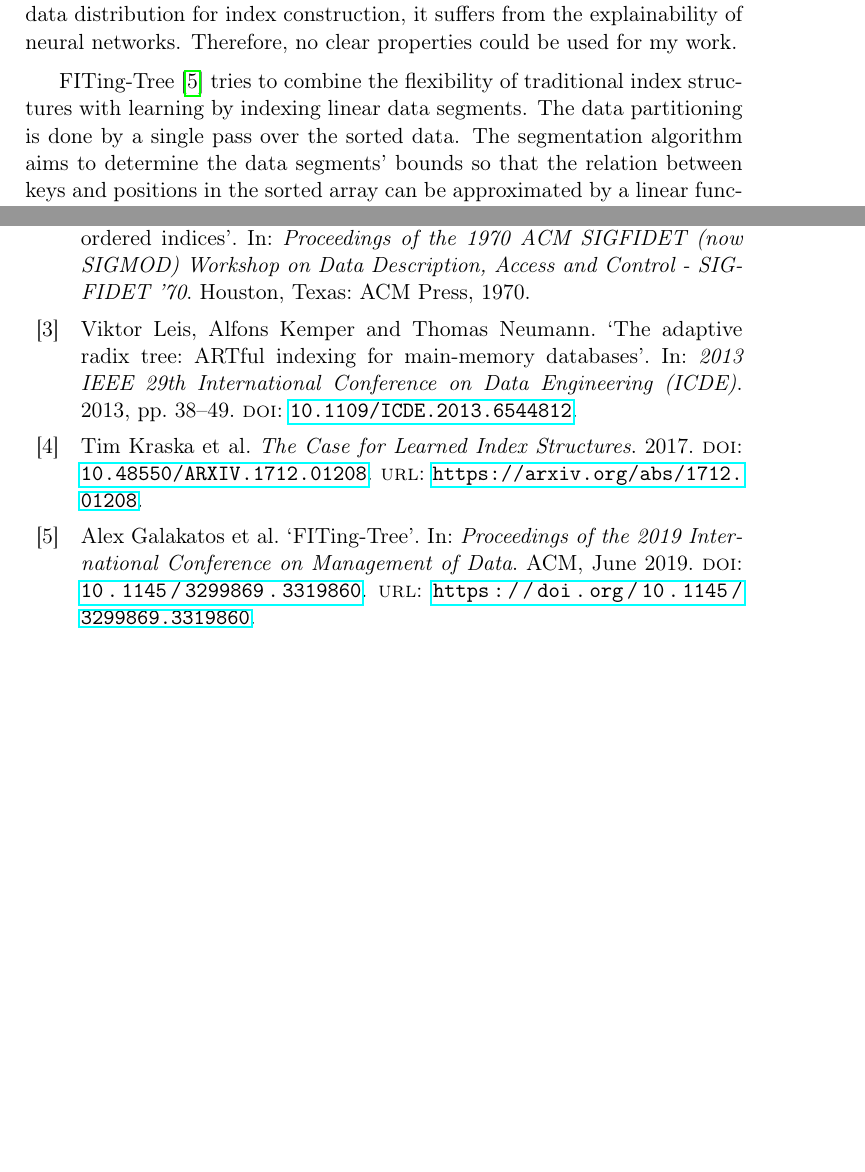
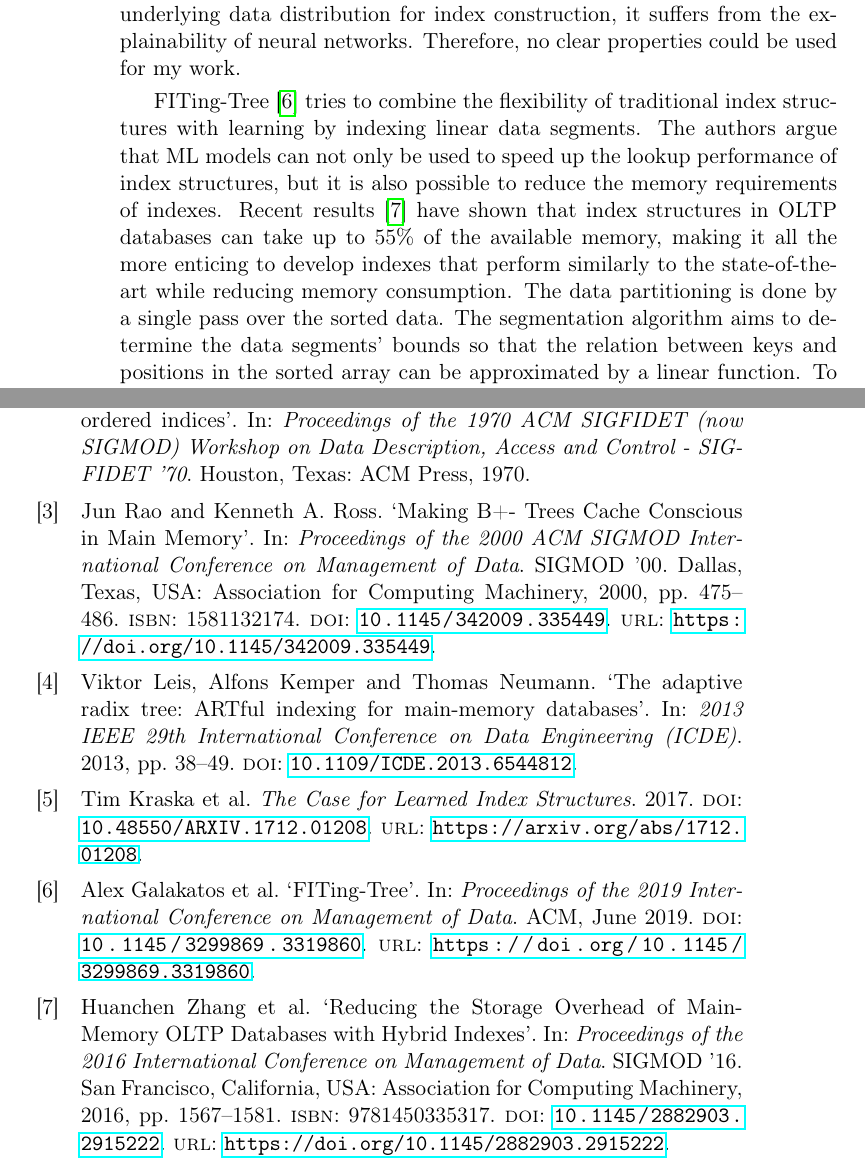
Before and after one commit to lukaswilde/bachelor-thesis, a LaTeX thesis (main.tex, which reads main.bib): two parts of pages 11 and 23 of 25 before the commit and two parts of pages 12 and 25 of 27 after it, joined at a grey line, cut so that both start at the same text, the shorter picture padded with empty space. The pictures show the PDF file main.pdf that the author committed with the source.

Commit message:
add b-tree in related work

```diff
--- a/main.bib
+++ b/main.bib
@@ -148,3 +148,18 @@ numpages = {17}
 	PUBLISHER = {Rowman \& Littlefield},
 	ADDRESS = {Lanham, Maryland},
 }
+
+@inproceedings{Zhang2016,
+    author = {Zhang, Huanchen and Andersen, David G. and Pavlo, Andrew and Kaminsky, Michael and Ma, Lin and Shen, Rui},
+    title = {Reducing the Storage Overhead of Main-Memory OLTP Databases with Hybrid Indexes},
+    year = {2016},
+    isbn = {9781450335317},
+    publisher = {Association for Computing Machinery},
+    address = {New York, NY, USA},
+    url = {https://doi.org/10.1145/2882903.2915222},
+        doi = {10.1145/2882903.2915222},
+    booktitle = {Proceedings of the 2016 International Conference on Management of Data},
+    pages = {1567–1581},
+    numpages = {15},
+    keywords = {in-memory OLTP database, hybrid index},
+    location = {San Francisco, California, USA},
@@ -150,0 +171,8 @@ numpages = {17}
+title = {Making B+- Trees Cache Conscious in Main Memory},
+year = {2000},
+isbn = {1581132174},
+publisher = {Association for Computing Machinery},
+address = {New York, NY, USA},
+url = {https://doi.org/10.1145/342009.335449},
+doi = {10.1145/342009.335449},
+booktitle = {Proceedings of the 2000 ACM SIGMOD International Conference on Management of Data},
```
Also changed, not shown: related_work.tex (+5 -12 lines), main.pdf, main.bib (10 more changed lines).
